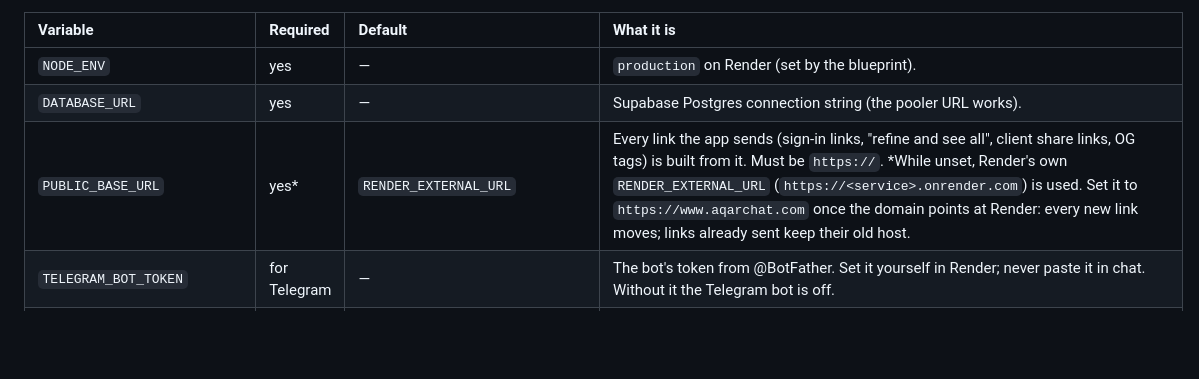
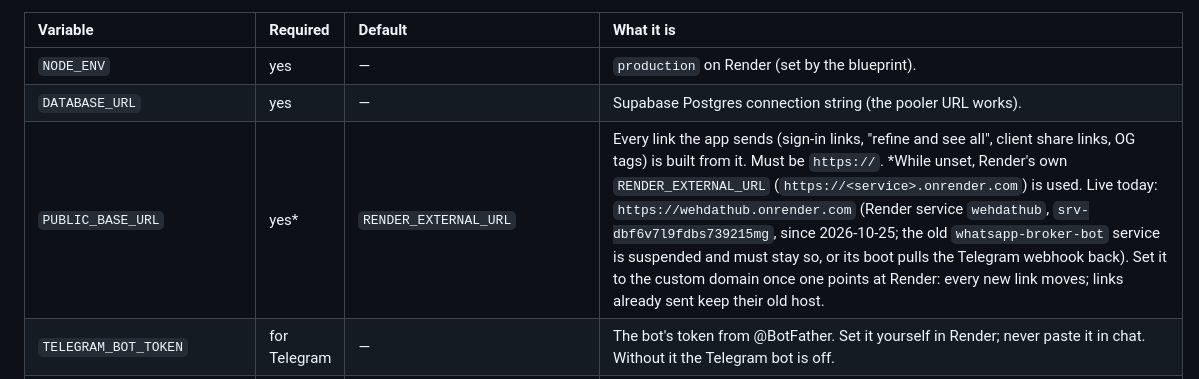
Before and after one commit to PPHelios/whatsapp-broker-bot, a Markdown page: docs/runbook.md, the part around the change. Rendered like a GitHub page; blank space fills up the shorter version.

Commit message:
Runbook: the live Render service is now wehdathub
Co-Authored-By: Claude Opus 5.5 <noreply@anthropic.com>
Claude-Session: https://claude.ai/code/session_01GFdTVdkgnbzp7D9YC8H6wJ

```diff
--- a/docs/runbook.md
+++ b/docs/runbook.md
@@ -10,7 +10,7 @@ Secrets are set in the Render dashboard (`render.yaml` lists them with `sync: fa
 | :--- | :--- | :--- | :--- |
 | `NODE_ENV` | yes | — | `production` on Render (set by the blueprint). |
 | `DATABASE_URL` | yes | — | Supabase Postgres connection string (the pooler URL works). |
-| `PUBLIC_BASE_URL` | yes* | `RENDER_EXTERNAL_URL` | Every link the app sends (sign-in links, "refine and see all", client share links, OG tags) is built from it. Must be `https://`. *While unset, Render's own `RENDER_EXTERNAL_URL` (`https://<service>.onrender.com`) is used. Set it to `https://www.aqarchat.com` once the domain points at Render: every new link moves; links already sent keep their old host. |
+| `PUBLIC_BASE_URL` | yes* | `RENDER_EXTERNAL_URL` | Every link the app sends (sign-in links, "refine and see all", client share links, OG tags) is built from it. Must be `https://`. *While unset, Render's own `RENDER_EXTERNAL_URL` (`https://<service>.onrender.com`) is used. Live today: `https://wehdathub.onrender.com` (Render service `wehdathub`, `srv-dbf6v7l9fdbs739215mg`, since 2026-10-25; the old `whatsapp-broker-bot` service is suspended and must stay so, or its boot pulls the Telegram webhook back). Set it to the custom domain once one points at Render: every new link moves; links already sent keep their old host. |
 | `TELEGRAM_BOT_TOKEN` | for Telegram | — | The bot's token from @BotFather. Set it yourself in Render; never paste it in chat. Without it the Telegram bot is off. |
 | `TELEGRAM_WEBHOOK_SECRET` | with the token | — | A random string (`node -e "console.log(require('crypto').randomBytes(32).toString('base64url'))"`) given to `setWebhook`; Telegram echoes it in `X-Telegram-Bot-Api-Secret-Token` and every other request is refused. The server registers the webhook with it on every start (`lib/tgSetup.js`), so changing it only needs a redeploy. |
 | `TELEGRAM_BOT_USERNAME` | with the token | — | The bot's @username (without @), used to build the brokers' `t.me/<bot>?start=…` start links. |
```
